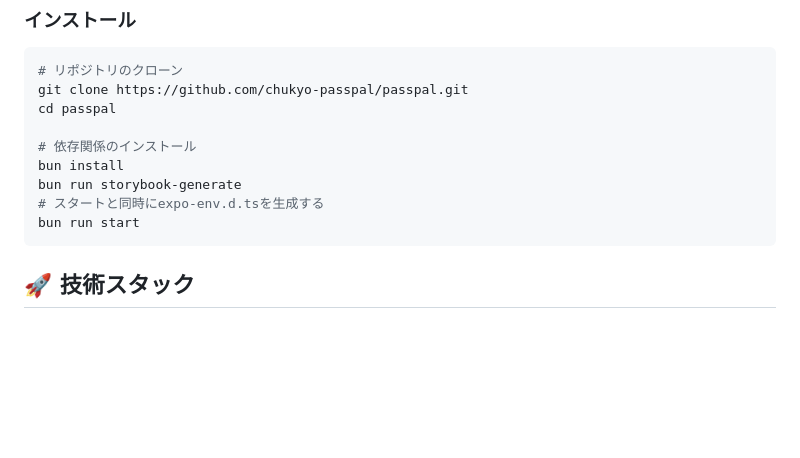
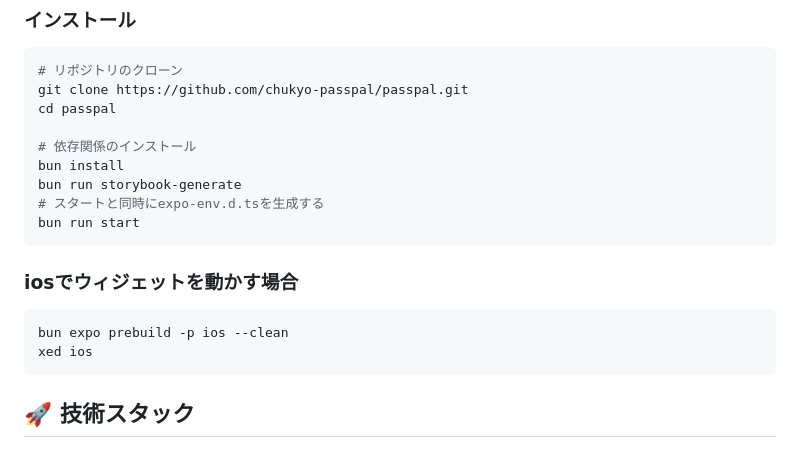
Before and after one commit to chukyo-passpal/passpal, a Markdown page: README.md, the part around the change. Rendered like a GitHub page; blank space fills up the shorter version.

Commit message:
ドキュメント更新

````diff
--- a/README.md
+++ b/README.md
@@ -35,6 +35,13 @@ bun install
 bun run storybook-generate
 # スタートと同時にexpo-env.d.tsを生成する
 bun run start
+```
+
+### iosでウィジェットを動かす場合
+
+```bash
+bun expo prebuild -p ios --clean
+xed ios
 ```
 
 ## 🚀 技術スタック
````
